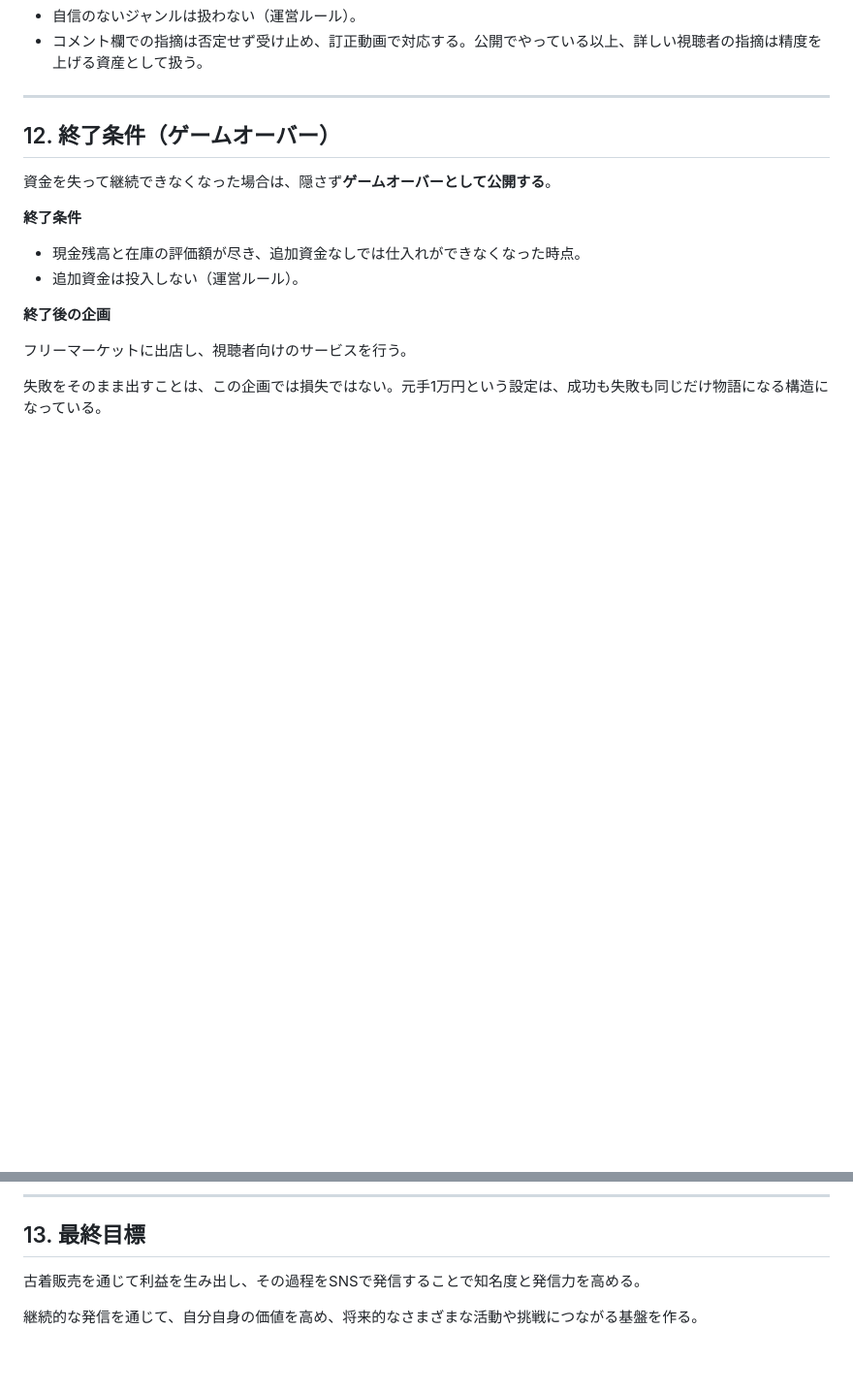
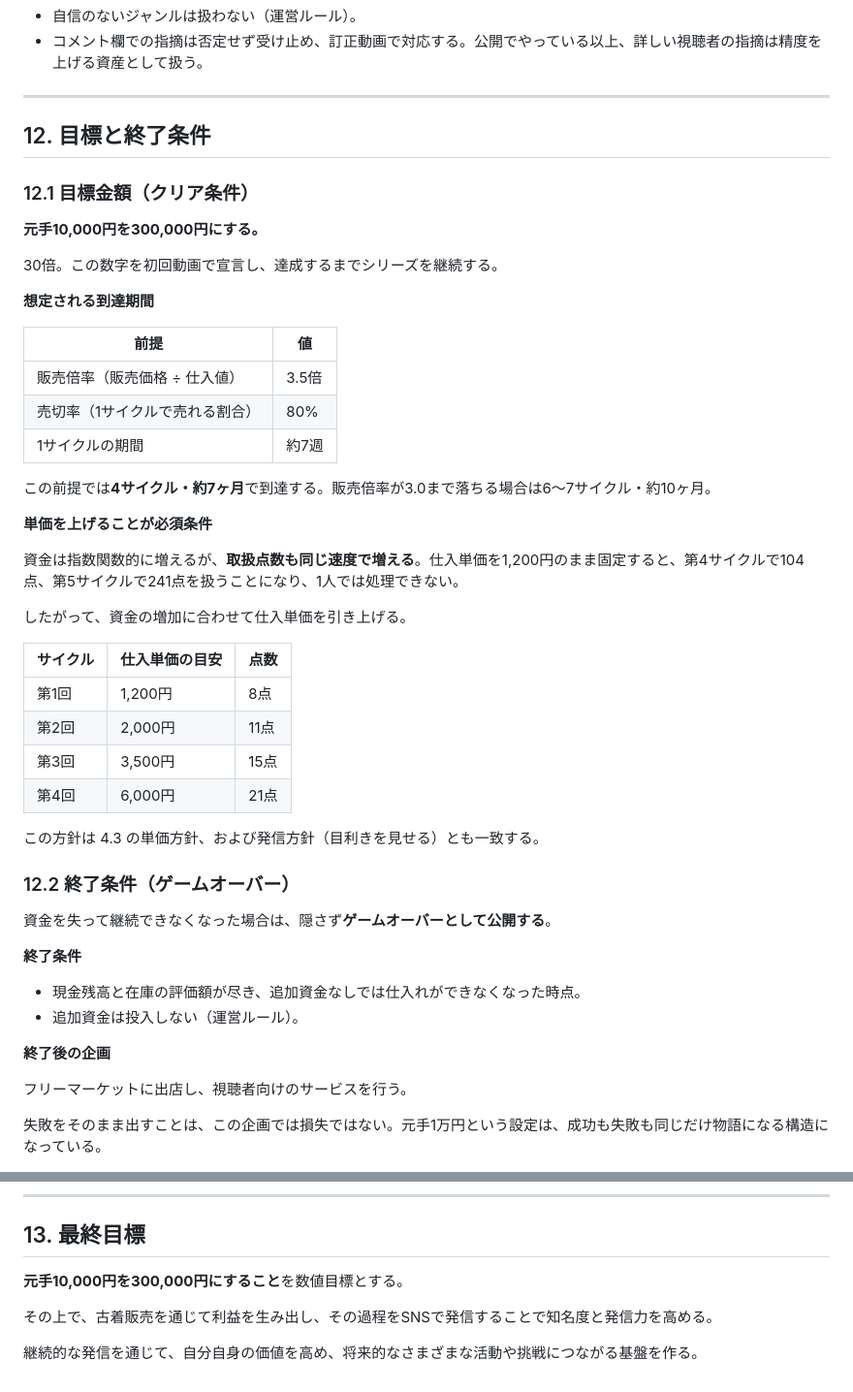
Before and after one commit to bura5883-glitch/-, a Markdown page: business-plan/README.md, 2 parts joined by grey strips. Shown at 97% size. Drawn GitHub-style; blank space fills up the shorter version.

Commit message:
目標金額30万円をクリア条件として追加
第12章を「目標と終了条件」に再構成し、元手10,000円を300,000円に
する数値目標を明記した。あわせて到達シミュレーションと、単価を
引き上げなければ取扱点数が処理能力を超えるという制約を記載した。

Co-Authored-By: Claude Opus 5 <noreply@anthropic.com>
Claude-Session: https://claude.ai/code/session_01FqcxUg4YbbdbtiLPyWDFNu

```diff
--- a/business-plan/README.md
+++ b/business-plan/README.md
@@ -231,7 +231,40 @@
 
 ---
 
-## 12. 終了条件（ゲームオーバー）
+## 12. 目標と終了条件
+
+### 12.1 目標金額（クリア条件）
+
+**元手10,000円を300,000円にする。**
+
+30倍。この数字を初回動画で宣言し、達成するまでシリーズを継続する。
+
+**想定される到達期間**
+
+| 前提 | 値 |
+| --- | --- |
+| 販売倍率（販売価格 ÷ 仕入値） | 3.5倍 |
+| 売切率（1サイクルで売れる割合） | 80% |
+| 1サイクルの期間 | 約7週 |
+
+この前提では**4サイクル・約7ヶ月**で到達する。販売倍率が3.0まで落ちる場合は6〜7サイクル・約10ヶ月。
+
+**単価を上げることが必須条件**
+
+資金は指数関数的に増えるが、**取扱点数も同じ速度で増える**。仕入単価を1,200円のまま固定すると、第4サイクルで104点、第5サイクルで241点を扱うことになり、1人では処理できない。
+
+したがって、資金の増加に合わせて仕入単価を引き上げる。
+
+| サイクル | 仕入単価の目安 | 点数 |
+| --- | --- | --- |
+| 第1回 | 1,200円 | 8点 |
+| 第2回 | 2,000円 | 11点 |
+| 第3回 | 3,500円 | 15点 |
+| 第4回 | 6,000円 | 21点 |
+
+この方針は 4.3 の単価方針、および発信方針（目利きを見せる）とも一致する。
+
+### 12.2 終了条件（ゲームオーバー）
 
 資金を失って継続できなくなった場合は、隠さず**ゲームオーバーとして公開する**。
 
@@ -250,6 +283,8 @@
 
 ## 13. 最終目標
 
-古着販売を通じて利益を生み出し、その過程をSNSで発信することで知名度と発信力を高める。
+**元手10,000円を300,000円にすること**を数値目標とする。
+
+その上で、古着販売を通じて利益を生み出し、その過程をSNSで発信することで知名度と発信力を高める。
 
 継続的な発信を通じて、自分自身の価値を高め、将来的なさまざまな活動や挑戦につながる基盤を作る。
```
